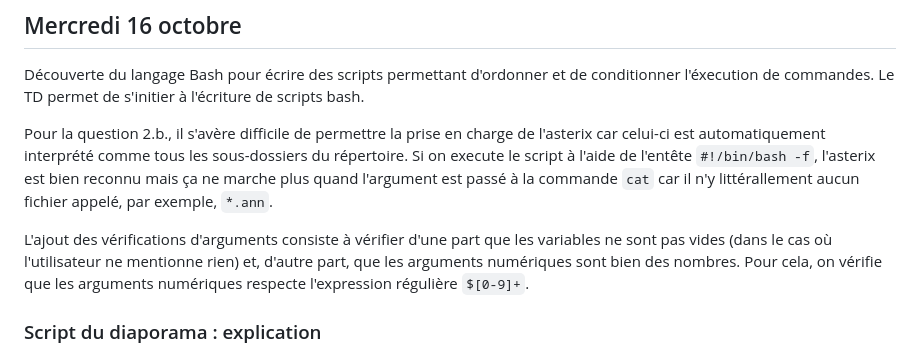
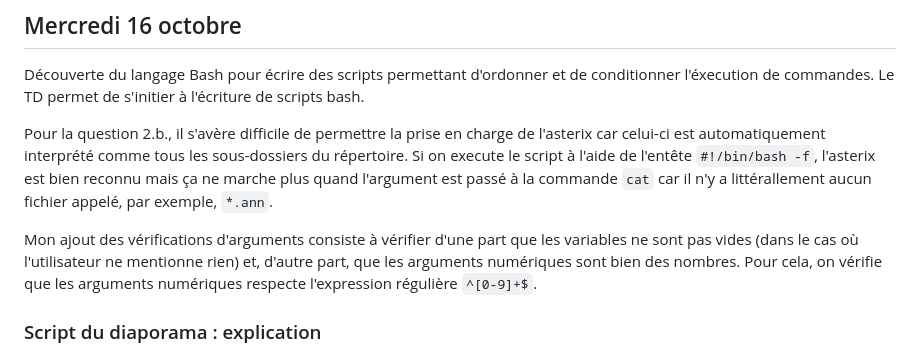
Before and after one commit to 16arpi/PPE1-2024, a Markdown page: journal.md, the part around the change. Drawn GitHub-style.

Commit message:
Ecriture du journal

```diff
--- a/journal.md
+++ b/journal.md
@@ -23,9 +23,9 @@ Cet exercice a était compliqué pour moi car je n'ai pas compris le scénario d
 
 Découverte du langage Bash pour écrire des scripts permettant d'ordonner et de conditionner l'éxecution de commandes. Le TD permet de s'initier à l'écriture de scripts bash.
 
-Pour la question 2.b., il s'avère difficile de permettre la prise en charge de l'asterix car celui-ci est automatiquement interprété comme tous les sous-dossiers du répertoire. Si on execute le script à l'aide de l'entête `#!/bin/bash -f`, l'asterix est bien reconnu mais ça ne marche plus quand l'argument est passé à la commande `cat` car il n'y littérallement aucun fichier appelé, par exemple, `*.ann`.
+Pour la question 2.b., il s'avère difficile de permettre la prise en charge de l'asterix car celui-ci est automatiquement interprété comme tous les sous-dossiers du répertoire. Si on execute le script à l'aide de l'entête `#!/bin/bash -f`, l'asterix est bien reconnu mais ça ne marche plus quand l'argument est passé à la commande `cat` car il n'y a littérallement aucun fichier appelé, par exemple, `*.ann`.
 
-L'ajout des vérifications d'arguments consiste à vérifier d'une part que les variables ne sont pas vides (dans le cas où l'utilisateur ne mentionne rien) et, d'autre part, que les arguments numériques sont bien des nombres. Pour cela, on vérifie que les arguments numériques respecte l'expression régulière `$[0-9]+`.
+Mon ajout des vérifications d'arguments consiste à vérifier d'une part que les variables ne sont pas vides (dans le cas où l'utilisateur ne mentionne rien) et, d'autre part, que les arguments numériques sont bien des nombres. Pour cela, on vérifie que les arguments numériques respecte l'expression régulière `^[0-9]+$`.
 
 ### Script du diaporama : explication
 
```
